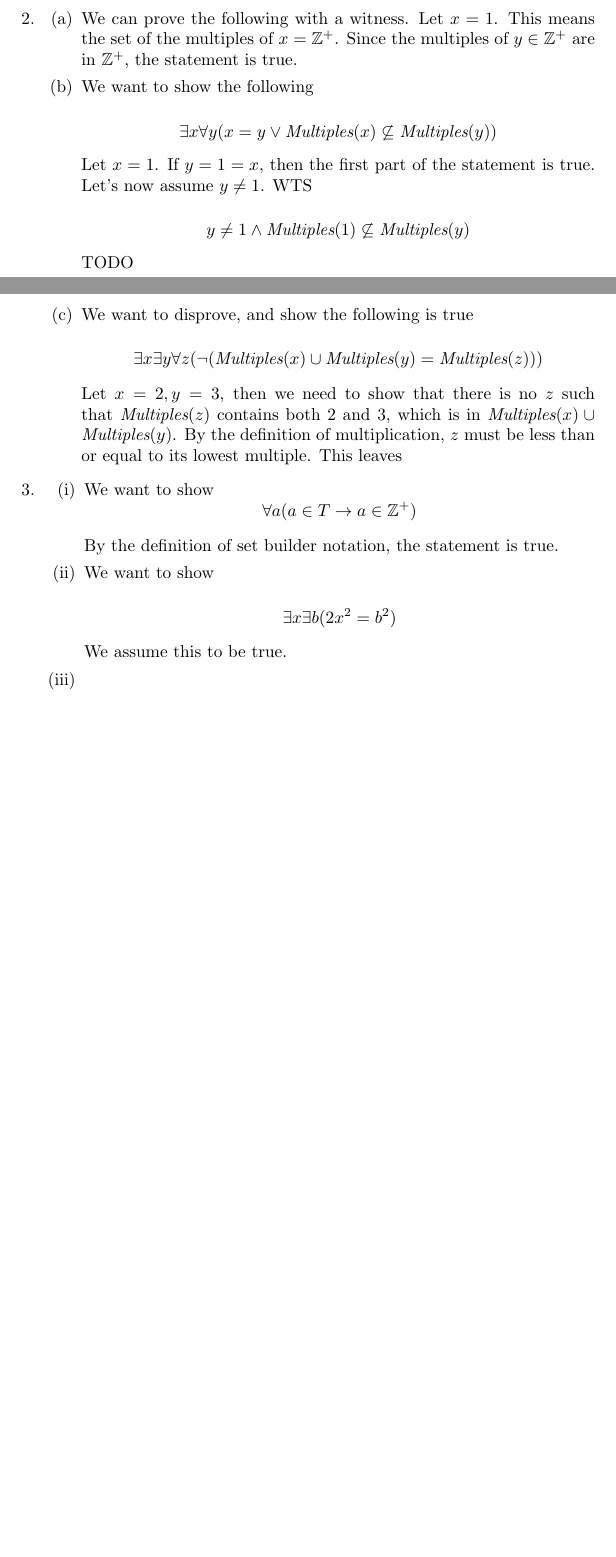
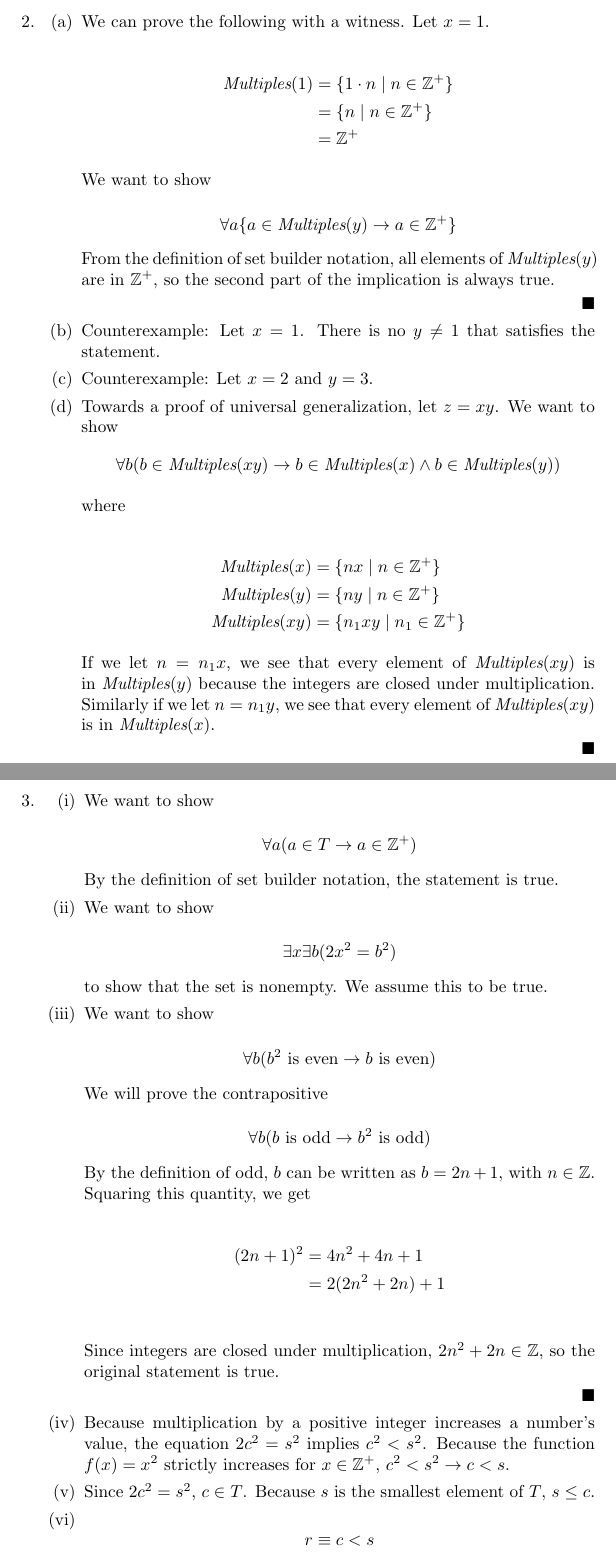
Before and after one commit to nathom/cse20-homework, a LaTeX problem sheet (homework5.tex): two parts of pages 1 and 2 of 2 before the commit and two parts of pages 2 and 3 of 3 after it, joined at a grey line, cut so that both start at the same text, the shorter picture padded with empty space. Compiled offline with pdfLaTeX.

Commit message:
Finish homework

```diff
--- a/homework5.tex
+++ b/homework5.tex
@@ -53,42 +88,55 @@
+		            $\qed$
+
 	      \end{enumerate}
 
 	\item \begin{enumerate}
-		      \item We can prove the following with a witness. Let $x = 1$. This means the
-		            set of the multiples of $x = \Z^+$. Since the multiples of $y \in \Z^+$ are in $\Z^+$,
-		            the statement is true.
+		      \item We can prove the following with a witness. Let $x = 1$.
 
-		      \item We want to show the following
+		            \begin{align*}
+			            \mult(1) & = \{1 \cdot n \mid n \in \Z^+\} \\
+			                     & = \{n \mid n \in \Z^+\}         \\
+			                     & = \Z^+
+		            \end{align*}
+
+		            We want to show
 
 		            $$
-			            \exists x \forall y (x = y \lor \textit{Multiples}(x)
-			            \not\subseteq \textit{Multiples}(y))
+			            \forall a \{ a \in \mult(y) \to a \in \Z^+ \}
 		            $$
 
-		            Let $x = 1$. If $y = 1 = x$, then the first part of the statement is true. Let's
-		            now assume $y \ne 1$. WTS
+		            From the definition of set builder notation, all elements of $\mult(y)$
+		            are in $\Z^+$, so the second part of the implication is always true.
 
+		            $\qed$
+
+		      \item Counterexample: Let $x=1$. There is no $y \ne 1$ that satisfies the statement.
+
+		      \item Counterexample: Let $x=2$ and $y=3$.
+		      \item Towards a proof of universal generalization, let $z = xy$. We want to show
 		            $$
-			            y \ne 1 \land
-			            \textit{Multiples}(1)
-			            \not\subseteq \textit{Multiples}(y)
+			            \forall b ( b \in \mult(xy) \to b \in \mult(x) \land b \in \mult(y))
 		            $$
 
-		            TODO
+		            where
 
-		      \item We want to disprove, and show the following is true
+		            \begin{align*}
+			            \mult(x)  & = \{nx \mid n \in \Z^+ \}     \\
+			            \mult(y)  & = \{ny \mid n \in \Z^+ \}     \\
+			            \mult(xy) & = \{n_1xy \mid n_1 \in \Z^+\}
+		            \end{align*}
 
-		            $$
-			            \exists x \exists y \forall z (\lnot (\mult(x) \cup \mult(y) = \mult(z)))
-		            $$
+		            If we let $n = n_1x$, we see that every element of $\mult(xy)$ is in
+		            $\mult(y)$ because the integers are closed under
+		            multiplication. Similarly if we let $n = n_1y$, we see
+		            that every element of $\mult(xy)$ is in $\mult(x)$.
 
-		            Let $x=2, y=3$, then we need to show that there is no $z$ such that $\mult(z)$
-		            contains both 2 and 3, which is in $\mult(x) \cup \mult(y)$. By the definition
-		            of multiplication, $z$ must be less than or equal to its lowest multiple. This leaves
+		            $\qed$
 
 	      \end{enumerate}
 
 	\item \begin{enumerate}[(i)]
-		      \item  We want to show
+		      \item We want to show
+
 		            $$
 			            \forall a (a \in T \to a \in \Z^+)
 		            $$
@@ -101,10 +149,44 @@
 			            \exists x \exists b (2x^2 = b^2)
 		            $$
 
-		            We assume this to be true.
+		            to show that the set is nonempty. We assume this to be true.
 
-		      \item
+		      \item We want to show
 
+		            $$
+			            \forall b (b^2 \text{ is even} \to b \text{ is even})
+		            $$
+
+		            We will prove the contrapositive
+
+		            $$
+			            \forall b (b \text{ is odd} \to b^2 \text{ is odd})
+		            $$
+
+		            By the definition of odd, $b$ can be written as $b = 2n + 1$, with $n \in \Z$.
+		            Squaring this quantity, we get
+
+		            \begin{align*}
+			            (2n + 1)^2 & = 4n^2 + 4n + 1    \\
+			                       & = 2(2n^2 + 2n) + 1 \\
+		            \end{align*}
+
+		            Since integers are closed under multiplication, $2n^2 + 2n \in \Z$,
+		            so the original statement is true.
+
+		            $\qed$
+
+		      \item Because multiplication by a positive integer increases a number's
+		            value, the equation $2c^2 = s^2$ implies $c^2 < s^2$.
+		            Because the function $f(x) = x^2$ strictly increases for
+		            $x \in \Z^+$, $c^2 < s^2 \to c < s$.
+
+		      \item Since $2c^2 = s^2$, $c \in T$. Because $s$ is the smallest element of
+		            $T$, $s \le c$.
+
+		      \item $$
+			            r  \equiv c < s \\
+		            $$
 	      \end{enumerate}
 \end{enumerate}
 \end{document}
```
Also changed, not shown: homework5.tex (55 more changed lines).
